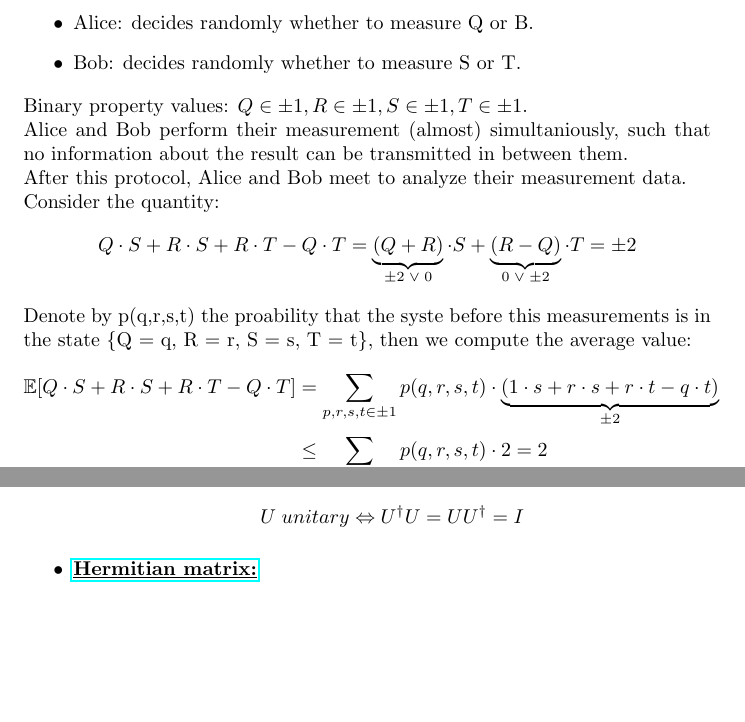
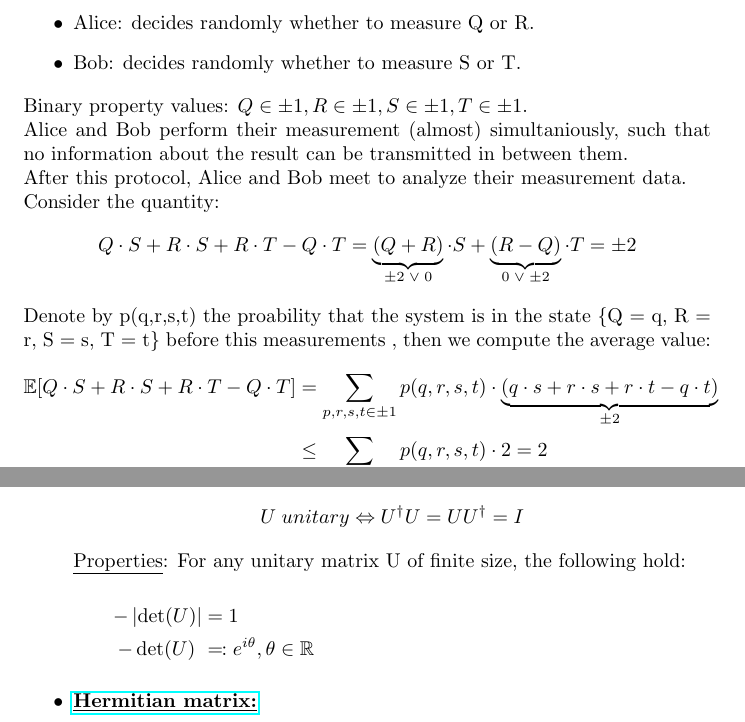
Before and after one commit to Gabirf/Introduction-to-Quantum-Computing, a LaTeX document (main.tex, which reads content/properties.tex, content/section3.tex, preamble.tex): two parts of pages 20 and 30 of 31, joined at a grey line, cut so that both start at the same text, the shorter picture padded with empty space. Compiled offline with pdfLaTeX.

Commit message:
lecture: 17th of december

```diff
--- a/content/properties.tex
+++ b/content/properties.tex
@@ -36,12 +36,16 @@
 
     U is unitary if its matrix inverse $U^-1$ equals its conjugate transpose $U^\dagger$:
     \[U \; unitary \Leftrightarrow U^\dagger U = U U^\dagger = I\]
+    \underline{Properties}:
+    For any unitary matrix U of finite size, the following hold:
+    \begin{adjustwidth}{2em}{0pt}
+        \setlength{\abovedisplayskip}{0pt}
+        \begin{flalign*}
+            - \abs{\det(U)} &= 1 & \\
+            - \det(U) \ &\eqqcolon e^{i\theta}, \theta \in \mathbb{R} &
+        \end{flalign*}
+    \end{adjustwidth}
 
-    % \underline{Properties}:
-    % For any unitary matrix U of finite size, the following hold: \\
-    % \begin{itemize}[label=]
-    %     \item
-    % \end{itemize}
 
     \item \href{https://en.wikipedia.org/wiki/Hermitian_matrix}{\textbf{\underline{Hermitian matrix:}}}
 
--- a/content/section3.tex
+++ b/content/section3.tex
@@ -177,7 +177,7 @@ Experimental schematic: many repetitions (to collecect satistics of the followin
 
 \begin{itemize}
     \item Charlie: prepares two particles one for Alice and one for Bob.
-    \item Alice: decides randomly whether to measure Q or B.
+    \item Alice: decides randomly whether to measure Q or R.
     \item Bob: decides randomly whether to measure S or T.
 \end{itemize}
 
@@ -187,9 +187,9 @@ Alice and Bob perform their measurement (almost) simultaniously, such that no in
 After this protocol, Alice and Bob meet to analyze their measurement data. \\
 Consider the quantity:
 \[Q \cdot S + R \cdot S + R \cdot T - Q \cdot T = \underbrace{(Q + R)}_{\pm 2 \; \lor \; 0} \cdot S + \underbrace{(R - Q)}_{0 \; \lor \; \pm 2}\cdot T = \pm 2\]
-Denote by p(q,r,s,t) the proability that the syste before this measurements is in the state \{Q = q, R = r, S = s, T = t\}, then we compute the average value:
+Denote by p(q,r,s,t) the proability that the system is in the state \{Q = q, R = r, S = s, T = t\} before this measurements , then we compute the average value:
 \begin{align*}
-    \expec[Q \cdot S + R \cdot S + R \cdot T - Q \cdot T] &= \sumX_{p, r, s, t \in {\pm 1}} p(q, r, s, t) \cdot \underbrace{(1 \cdot s + r \cdot s + r \cdot t - q \cdot t)}_{\pm 2} \\ &\le \sumX_{p, r, s, t \in {\pm 1}} p(q, r, s, t) \cdot 2 = 2
+    \expec[Q \cdot S + R \cdot S + R \cdot T - Q \cdot T] &= \sumX_{p, r, s, t \in {\pm 1}} p(q, r, s, t) \cdot \underbrace{(q \cdot s + r \cdot s + r \cdot t - q \cdot t)}_{\pm 2} \\ &\le \sumX_{p, r, s, t \in {\pm 1}} p(q, r, s, t) \cdot 2 = 2
 \end{align*}
 By linearity of \expec[], we arrive at the following: \\
 
--- a/preamble.tex
+++ b/preamble.tex
@@ -2,6 +2,7 @@
 \usepackage{amsmath}
 \usepackage{amssymb}
 \usepackage{amsfonts}
+\usepackage{amsthm}
 \usepackage{enumitem}
 \usepackage{titling}
 \usepackage{tikz}
@@ -32,6 +33,7 @@
 \newcommand{\cosphihalf}[1]{\coshalf{\varphi}}
 \newcommand{\mC}[1]{\mathbb{C}^{#1}}
 \newcommand{\abs}[1]{\left| #1 \right|}
+\DeclareMathOperator{\tr}{tr}
 
 %linalg commands:
 \newcommand{\norm}[1]{\left\lVert #1 \right\rVert}
@@ -138,3 +140,5 @@
         \end{pmatrix}
     }
 }
+
+\newcommand{\densop}{\ensuremath{\sumX_i p_i \ket{\psi_i} \bra{\psi_i}}}
```
Also changed, not shown: content/section2.tex (+1 -1 lines), main.pdf, content/section3.tex (2 more changed lines).
